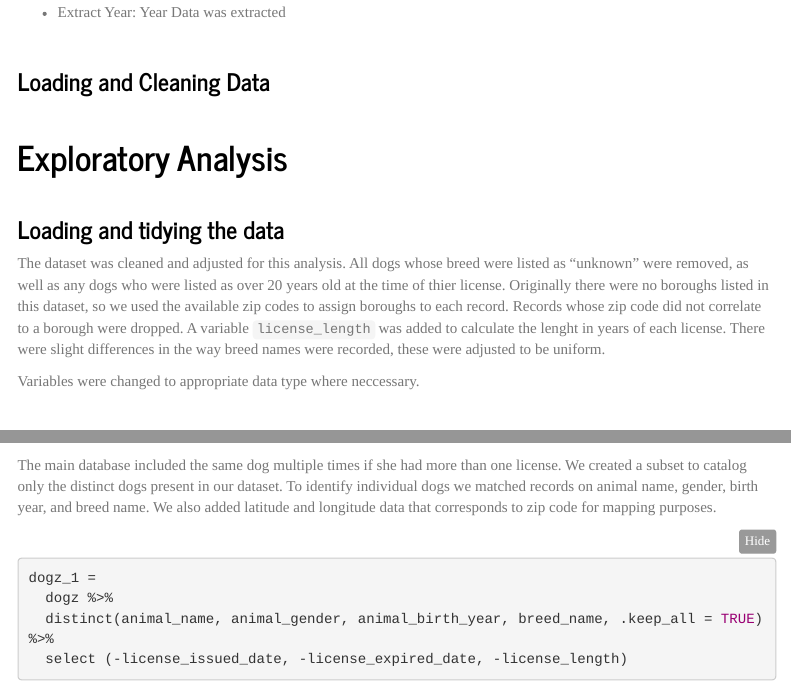
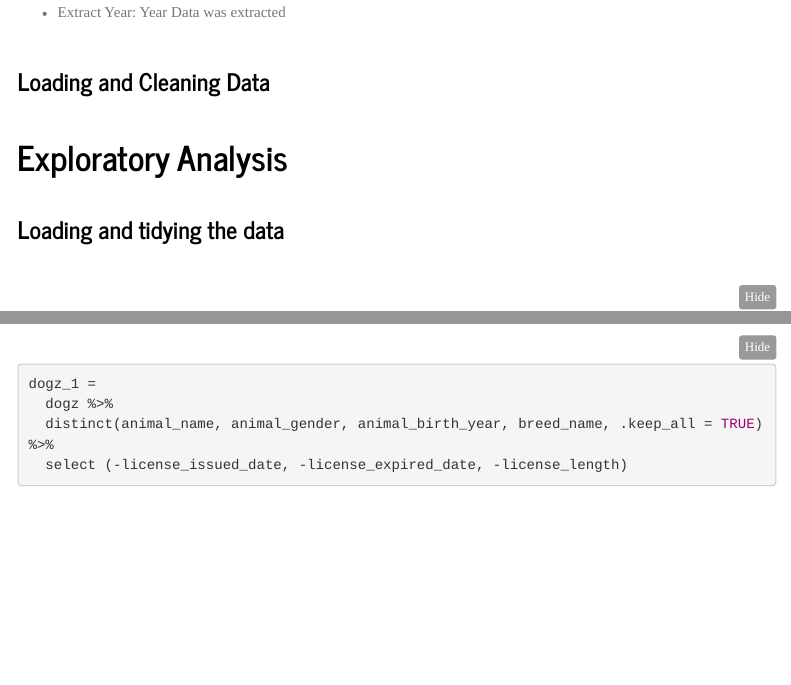
Before and after one commit to blm2156/p8105_final_project.github.io, an R Markdown document (p8105_final_project_report.Rmd): the page in a window 1100 px wide, from 1550 px down, and a second part further down, joined at a grey line. Rendered offline with R 4.5, knitr and Pandoc, with nearby package versions; folded parts are opened; some code elsewhere in the file could not run offline; menus at the side of the page are left out; column names are cleaned by a stand-in for the janitor package.

Commit message:
plot 2 update

````diff
--- a/p8105_final_project_report.Rmd
+++ b/p8105_final_project_report.Rmd
@@ -81,9 +81,6 @@ $~$
 
 ### Loading and tidying the data
 
-The dataset was cleaned and adjusted for this analysis. All dogs whose breed were listed as "unknown" were removed, as well as any dogs who were listed as over 20 years old at the time of thier license. Originally there were no boroughs listed in this dataset, so we used the available zip codes to assign boroughs to each record. Records whose zip code did not correlate to a borough were dropped. A variable `license_length` was added to calculate the lenght in years of each license. There were slight differences in the way breed names were recorded, these were adjusted to be uniform.
-
-Variables were changed to appropriate data type where neccessary.
 
 $~$
 
@@ -140,7 +137,6 @@ dogz = read.csv("./data/NYC_Dog_Licensing_Dataset.csv") %>%
   select(-extract_year)
 ```
 
-The main database included the same dog multiple times if she had more than one license. We created a subset to catalog only the distinct dogs present in our dataset. To identify individual dogs we matched records on animal name, gender, birth year, and breed name. We also added latitude and longitude data that corresponds to zip code for mapping purposes.
 
 ```{r}
 dogz_1 =
````
Also changed, not shown: p8105_final_project_report.Rmd (2 more changed lines).
